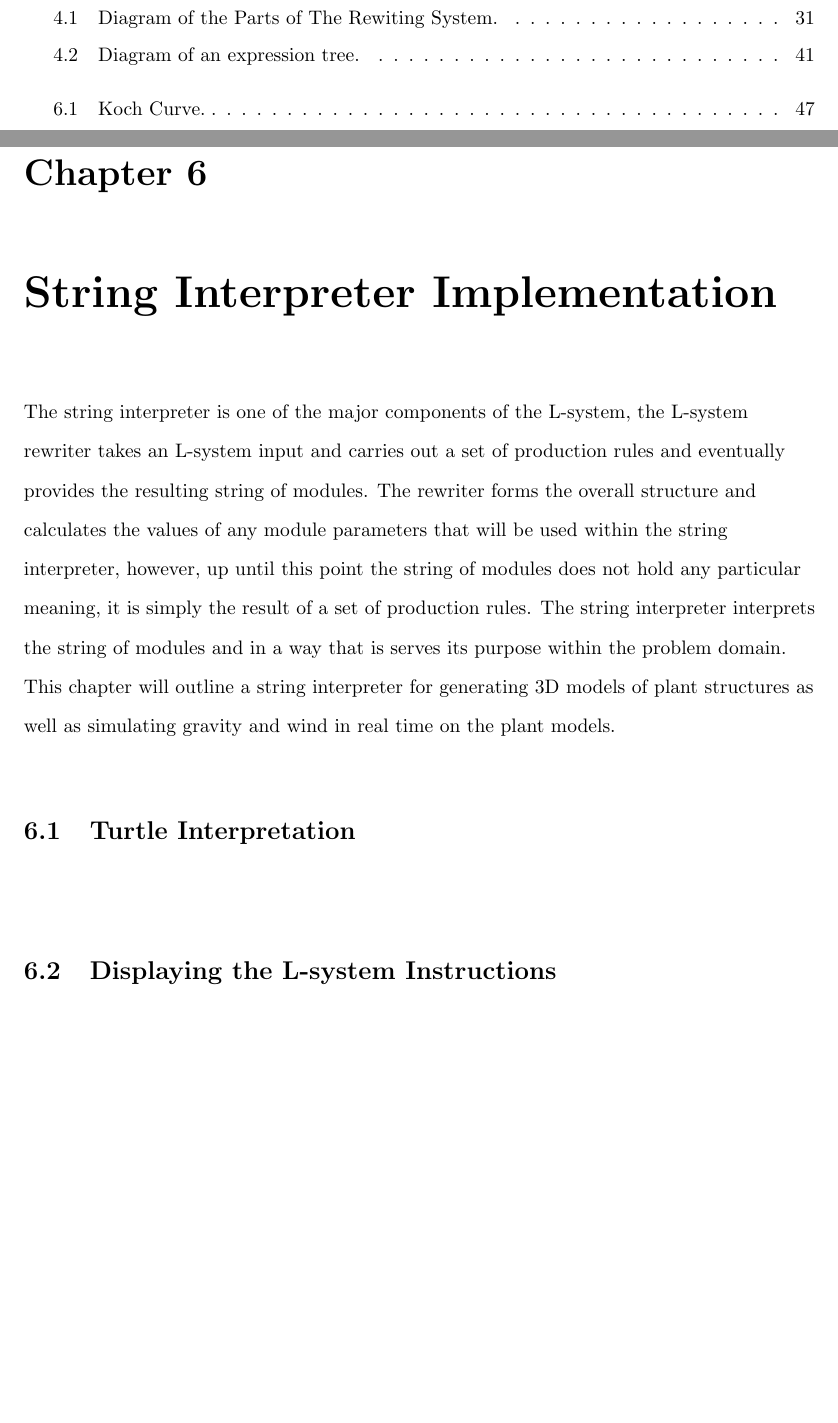
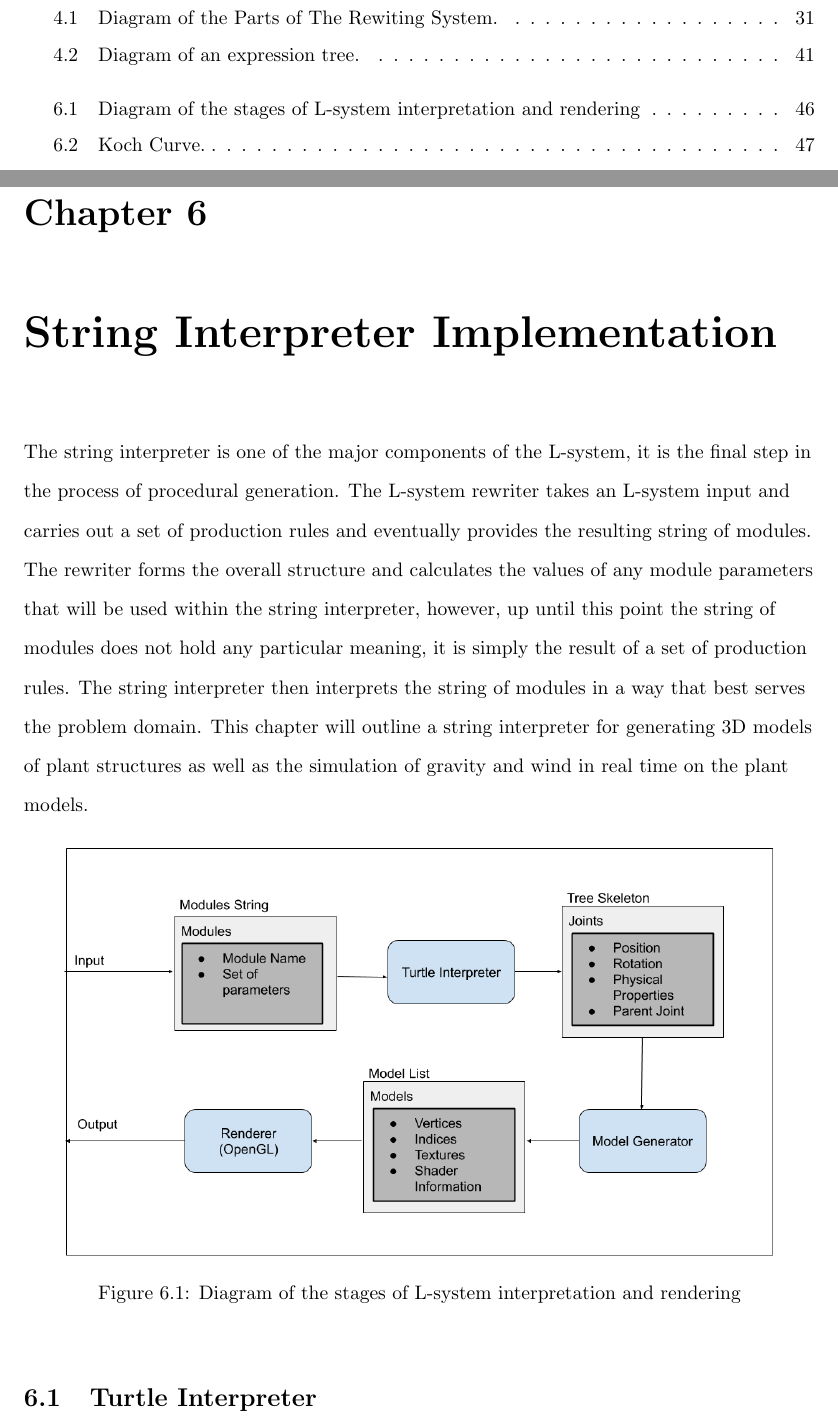
Before and after one commit to MatthewCrankshaw/L-SystemDocumentation, a LaTeX thesis (Thesis.tex, which reads chapters/chapter06.tex): two parts of pages 6 and 47 of 58 before the commit and two parts of pages 6 and 47 of 59 after it, joined at a grey line, cut so that both start at the same text, the shorter picture padded with empty space. Compiled offline with pdfLaTeX.

Commit message:
Added diagram for the string interpreter implementation chapter

```diff
--- a/chapters/chapter06.tex
+++ b/chapters/chapter06.tex
@@ -1,14 +1,20 @@
 \begin{flushleft}
 
-The string interpreter is one of the major components of the L-system, the L-system rewriter takes an L-system input and carries out a set of production rules and eventually provides the resulting string of modules. The rewriter forms the overall structure and calculates the values of any module parameters that will be used within the string interpreter, however, up until this point the string of modules does not hold any particular meaning, it is simply the result of a set of production rules. The string interpreter interprets the string of modules and in a way that is serves its purpose within the problem domain. This chapter will outline a string interpreter for generating 3D models of plant structures as well as simulating gravity and wind in real time on the plant models.
+The string interpreter is one of the major components of the L-system, it is the final step in the process of procedural generation. The L-system rewriter takes an L-system input and carries out a set of production rules and eventually provides the resulting string of modules. The rewriter forms the overall structure and calculates the values of any module parameters that will be used within the string interpreter, however, up until this point the string of modules does not hold any particular meaning, it is simply the result of a set of production rules. The string interpreter then interprets the string of modules in a way that best serves the problem domain. This chapter will outline a string interpreter for generating 3D models of plant structures as well as the simulation of gravity and wind in real time on the plant models.
 
-\vspace{5mm}
+\begin{figure}[htbp]
+	{\centering
+		\vspace{7px}
+		\includegraphics[scale=0.4]{Diagrams/L-systemInterpreter.png}
+		\caption{Diagram of the stages of L-system interpretation and rendering}
+	}
+\end{figure}
 
 
 
 \end{flushleft}
 
-\section{Turtle Interpretation}
+\section{Turtle Interpreter}
 
 \begin{flushleft}
 
```
Also changed, not shown: Thesis.pdf, images/Diagrams/L-systemInterpreter.png (added), chapters/chapter06.tex (4 more changed lines), 7 other files.
